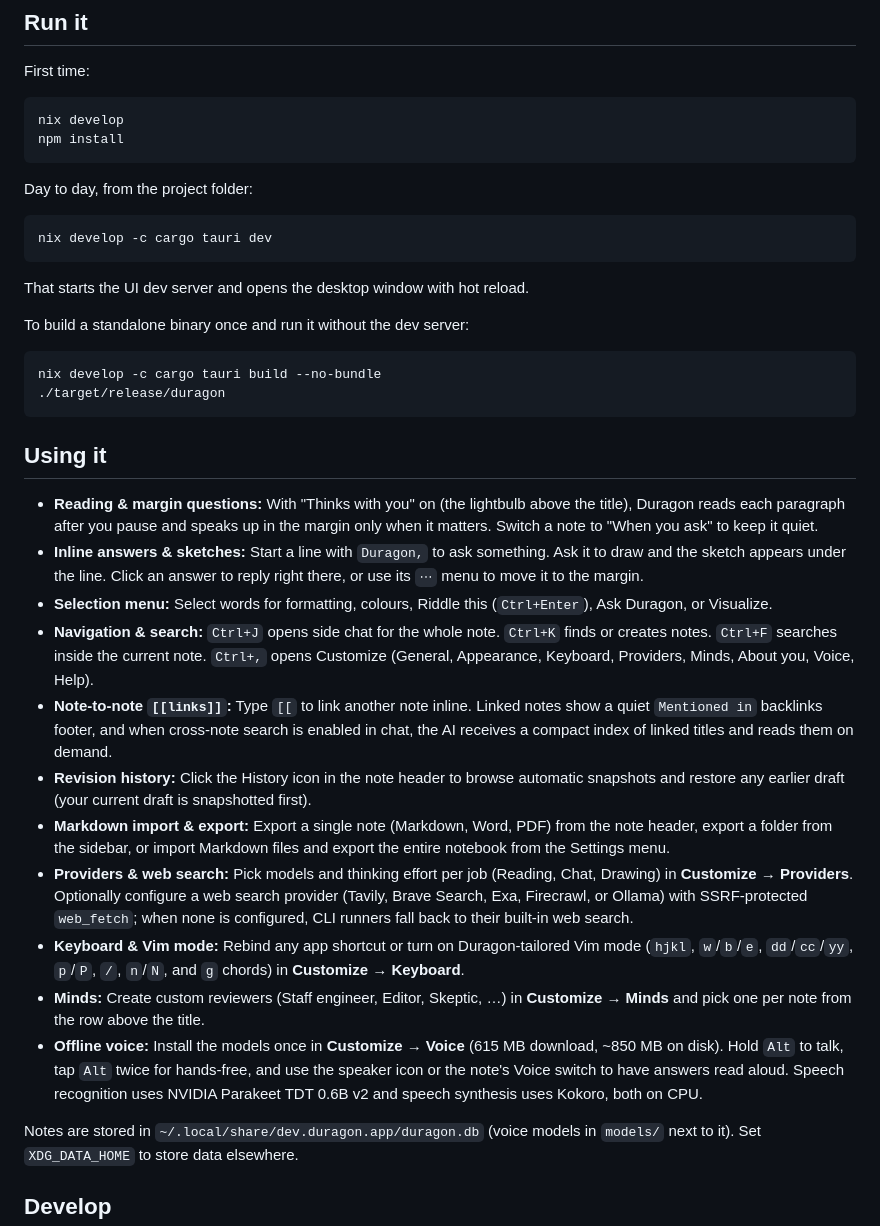
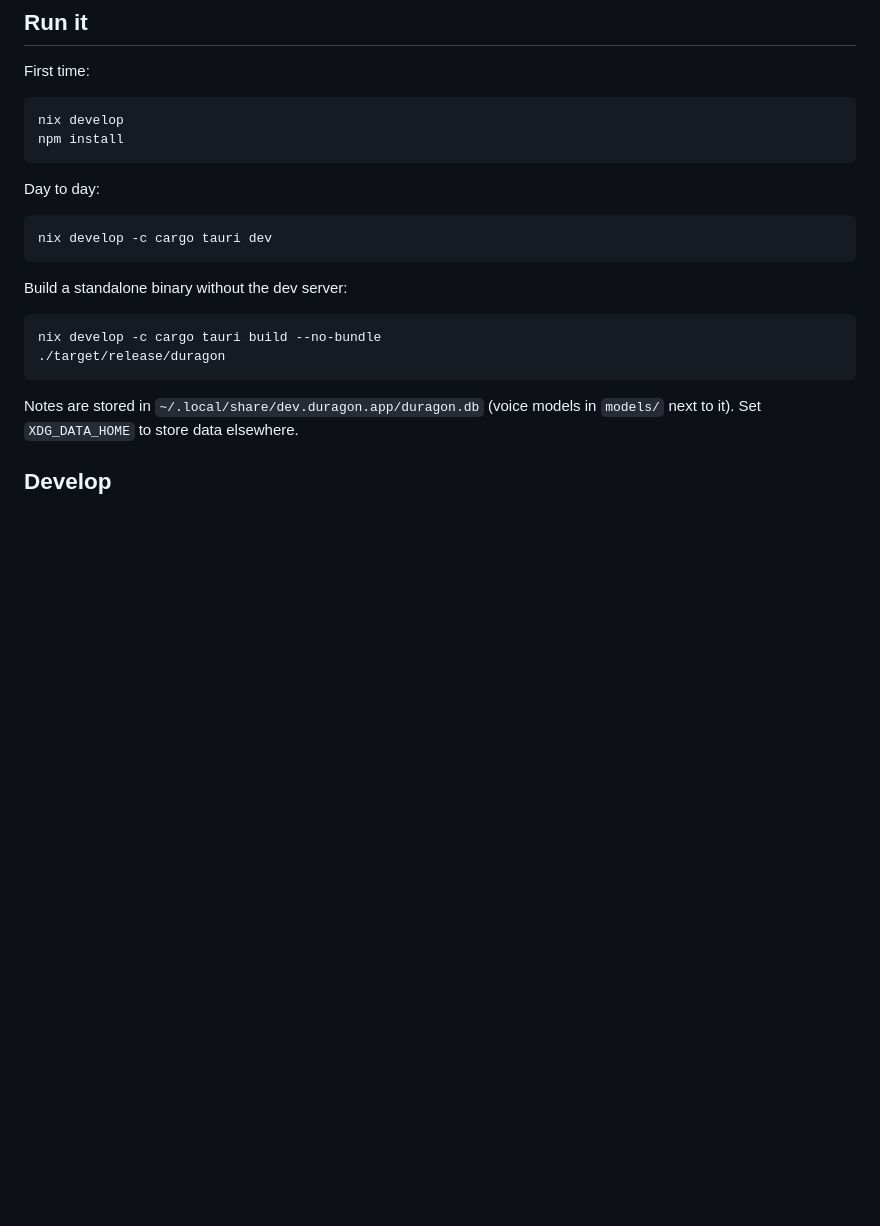
Before and after one commit to areummon/duragon, a Markdown page: README.md, the part around one of its changes. GitHub-like rendering; blank space fills up the shorter version.

````diff
--- a/README.md
+++ b/README.md
@@ -18,34 +58,18 @@ nix develop
 npm install
 ```
 
-Day to day, from the project folder:
+Day to day:
 
 ```sh
 nix develop -c cargo tauri dev
 ```
 
-That starts the UI dev server and opens the desktop window with hot reload.
-
-To build a standalone binary once and run it without the dev server:
+Build a standalone binary without the dev server:
 
 ```sh
 nix develop -c cargo tauri build --no-bundle
 ./target/release/duragon
 ```
-
-## Using it
-
-- **Reading & margin questions:** With "Thinks with you" on (the lightbulb above the title), Duragon reads each paragraph after you pause and speaks up in the margin only when it matters. Switch a note to "When you ask" to keep it quiet.
-- **Inline answers & sketches:** Start a line with `Duragon,` to ask something. Ask it to draw and the sketch appears under the line. Click an answer to reply right there, or use its `⋯` menu to move it to the margin.
-- **Selection menu:** Select words for formatting, colours, Riddle this (`Ctrl+Enter`), Ask Duragon, or Visualize.
-- **Navigation & search:** `Ctrl+J` opens side chat for the whole note. `Ctrl+K` finds or creates notes. `Ctrl+F` searches inside the current note. `Ctrl+,` opens Customize (General, Appearance, Keyboard, Providers, Minds, About you, Voice, Help).
-- **Note-to-note `[[links]]`:** Type `[[` to link another note inline. Linked notes show a quiet `Mentioned in` backlinks footer, and when cross-note search is enabled in chat, the AI receives a compact index of linked titles and reads them on demand.
-- **Revision history:** Click the History icon in the note header to browse automatic snapshots and restore any earlier draft (your current draft is snapshotted first).
-- **Markdown import & export:** Export a single note (Markdown, Word, PDF) from the note header, export a folder from the sidebar, or import Markdown files and export the entire notebook from the Settings menu.
-- **Providers & web search:** Pick models and thinking effort per job (Reading, Chat, Drawing) in **Customize → Providers**. Optionally configure a web search provider (Tavily, Brave Search, Exa, Firecrawl, or Ollama) with SSRF-protected `web_fetch`; when none is configured, CLI runners fall back to their built-in web search.
-- **Keyboard & Vim mode:** Rebind any app shortcut or turn on Duragon-tailored Vim mode (`hjkl`, `w`/`b`/`e`, `dd`/`cc`/`yy`, `p`/`P`, `/`, `n`/`N`, and `g` chords) in **Customize → Keyboard**.
-- **Minds:** Create custom reviewers (Staff engineer, Editor, Skeptic, …) in **Customize → Minds** and pick one per note from the row above the title.
-- **Offline voice:** Install the models once in **Customize → Voice** (615 MB download, ~850 MB on disk). Hold `Alt` to talk, tap `Alt` twice for hands-free, and use the speaker icon or the note's Voice switch to have answers read aloud. Speech recognition uses NVIDIA Parakeet TDT 0.6B v2 and speech synthesis uses Kokoro, both on CPU.
 
 Notes are stored in `~/.local/share/dev.duragon.app/duragon.db` (voice models in `models/` next to it). Set `XDG_DATA_HOME` to store data elsewhere.
 
````
Also changed, not shown: other parts of README.md (+43 -7 lines), docs/demos/customize-and-history.gif (added), docs/demos/links-and-find.gif (added), docs/demos/writing-and-margin.gif (added).
